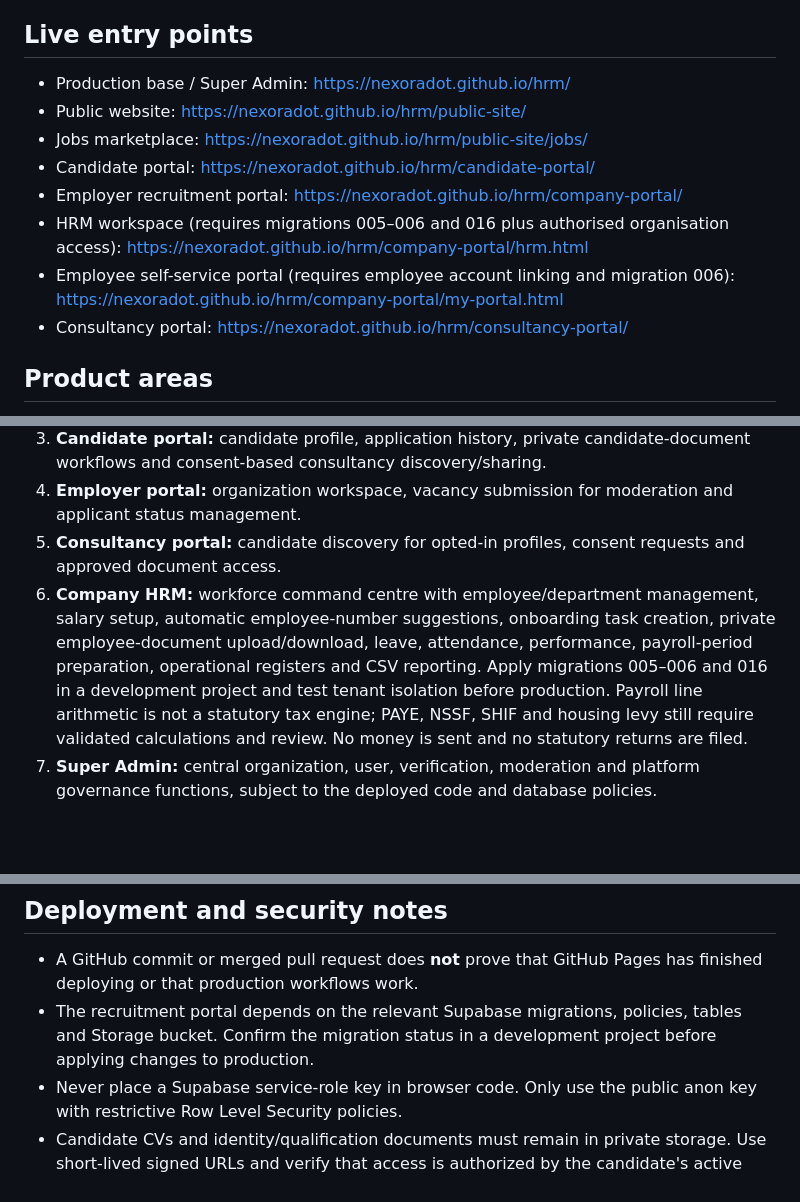
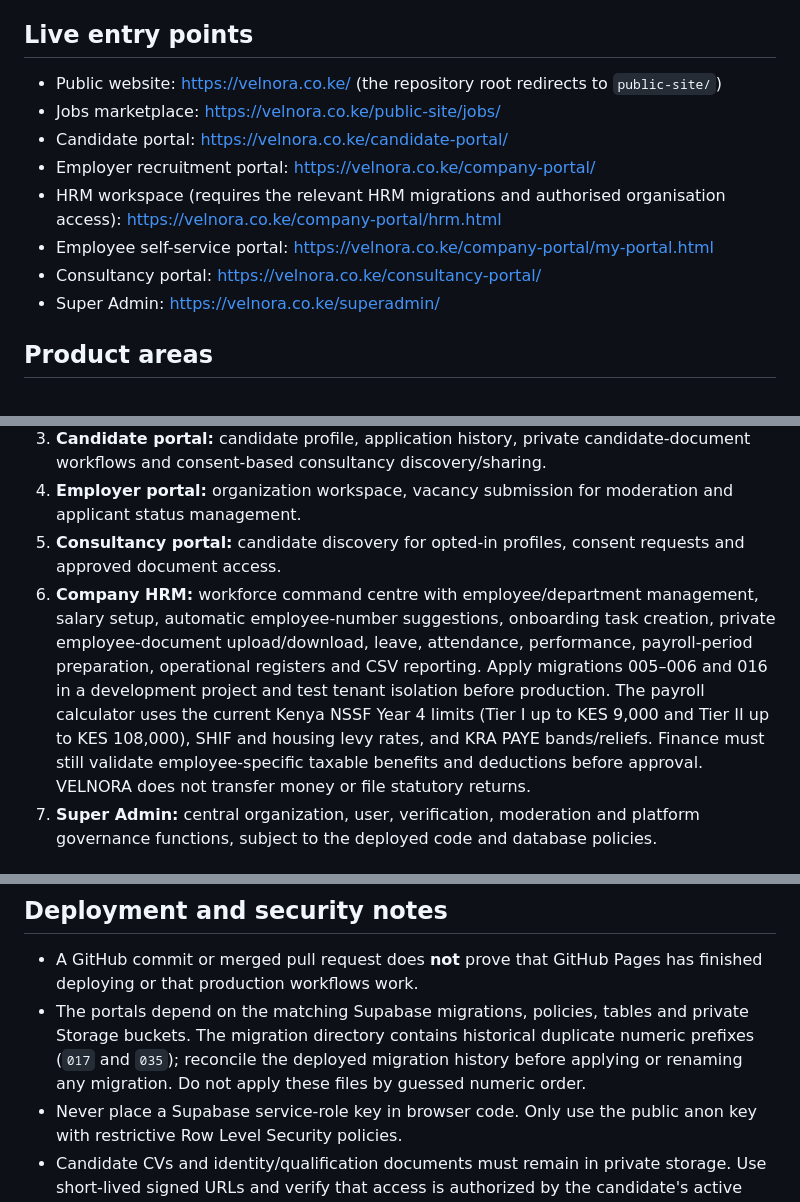
Before and after one commit to nexoradot/hrm, a Markdown page: README.md, 3 parts joined by grey strips. Drawn GitHub-style; blank space fills up the shorter version.

Commit message:
Update VELNORA production entry points and deployment guidance

```diff
--- a/README.md
+++ b/README.md
@@ -8,14 +8,14 @@ VELNORA is being developed as a connected ecosystem that combines a public jobs
 
 ## Live entry points
 
-- Production base / Super Admin: https://nexoradot.github.io/hrm/
-- Public website: https://nexoradot.github.io/hrm/public-site/
-- Jobs marketplace: https://nexoradot.github.io/hrm/public-site/jobs/
-- Candidate portal: https://nexoradot.github.io/hrm/candidate-portal/
-- Employer recruitment portal: https://nexoradot.github.io/hrm/company-portal/
-- HRM workspace (requires migrations 005–006 and 016 plus authorised organisation access): https://nexoradot.github.io/hrm/company-portal/hrm.html
-- Employee self-service portal (requires employee account linking and migration 006): https://nexoradot.github.io/hrm/company-portal/my-portal.html
-- Consultancy portal: https://nexoradot.github.io/hrm/consultancy-portal/
+- Public website: https://velnora.co.ke/ (the repository root redirects to `public-site/`)
+- Jobs marketplace: https://velnora.co.ke/public-site/jobs/
+- Candidate portal: https://velnora.co.ke/candidate-portal/
+- Employer recruitment portal: https://velnora.co.ke/company-portal/
+- HRM workspace (requires the relevant HRM migrations and authorised organisation access): https://velnora.co.ke/company-portal/hrm.html
+- Employee self-service portal: https://velnora.co.ke/company-portal/my-portal.html
+- Consultancy portal: https://velnora.co.ke/consultancy-portal/
+- Super Admin: https://velnora.co.ke/superadmin/
 
 ## Product areas
 
@@ -24,7 +24,7 @@ VELNORA is being developed as a connected ecosystem that combines a public jobs
 3. **Candidate portal:** candidate profile, application history, private candidate-document workflows and consent-based consultancy discovery/sharing.
 4. **Employer portal:** organization workspace, vacancy submission for moderation and applicant status management.
 5. **Consultancy portal:** candidate discovery for opted-in profiles, consent requests and approved document access.
-6. **Company HRM:** workforce command centre with employee/department management, salary setup, automatic employee-number suggestions, onboarding task creation, private employee-document upload/download, leave, attendance, performance, payroll-period preparation, operational registers and CSV reporting. Apply migrations 005–006 and 016 in a development project and test tenant isolation before production. Payroll line arithmetic is not a statutory tax engine; PAYE, NSSF, SHIF and housing levy still require validated calculations and review. No money is sent and no statutory returns are filed.
+6. **Company HRM:** workforce command centre with employee/department management, salary setup, automatic employee-number suggestions, onboarding task creation, private employee-document upload/download, leave, attendance, performance, payroll-period preparation, operational registers and CSV reporting. Apply migrations 005–006 and 016 in a development project and test tenant isolation before production. The payroll calculator uses the current Kenya NSSF Year 4 limits (Tier I up to KES 9,000 and Tier II up to KES 108,000), SHIF and housing levy rates, and KRA PAYE bands/reliefs. Finance must still validate employee-specific taxable benefits and deductions before approval. VELNORA does not transfer money or file statutory returns.
 7. **Super Admin:** central organization, user, verification, moderation and platform governance functions, subject to the deployed code and database policies.
 
 ## Technology and architecture
@@ -61,7 +61,7 @@ VELNORA is being developed as a connected ecosystem that combines a public jobs
 ## Deployment and security notes
 
 - A GitHub commit or merged pull request does **not** prove that GitHub Pages has finished deploying or that production workflows work.
-- The recruitment portal depends on the relevant Supabase migrations, policies, tables and Storage bucket. Confirm the migration status in a development project before applying changes to production.
+- The portals depend on the matching Supabase migrations, policies, tables and private Storage buckets. The migration directory contains historical duplicate numeric prefixes (`017` and `035`); reconcile the deployed migration history before applying or renaming any migration. Do not apply these files by guessed numeric order.
 - Never place a Supabase service-role key in browser code. Only use the public anon key with restrictive Row Level Security policies.
 - Candidate CVs and identity/qualification documents must remain in private storage. Use short-lived signed URLs and verify that access is authorized by the candidate's active consent record.
 - Review consent revocation, organization verification, company-level separation, applicant access and file-download permissions before production launch.
```
Also changed, not shown: other parts of README.md (+1 -1 lines).
